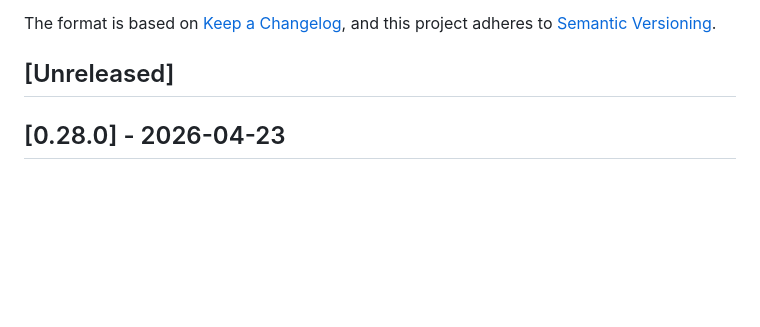
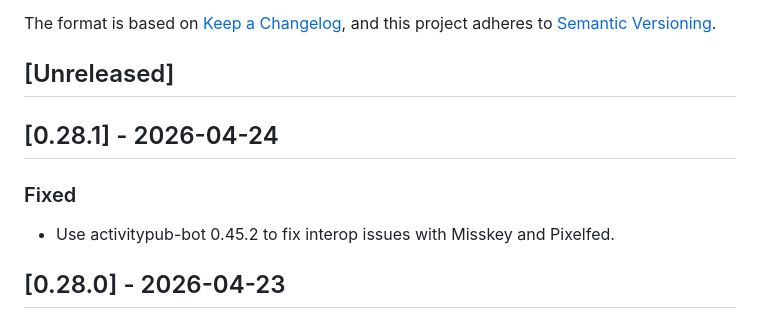
Before and after one commit to social-web-foundation/tags.pub, a Markdown page: CHANGELOG.md, the part around the change. Rendered like a GitHub page; blank space fills up the shorter version.

Commit message:
doc: CHANGELOG.md

```diff
--- a/CHANGELOG.md
+++ b/CHANGELOG.md
@@ -8,6 +8,13 @@ and this project adheres to
 [Semantic Versioning](https://semver.org/spec/v2.0.0.html).
 
 ## [Unreleased]
+
+## [0.28.1] - 2026-04-24
+
+### Fixed
+
+- Use activitypub-bot 0.45.2 to fix interop issues
+  with Misskey and Pixelfed.
 
 ## [0.28.0] - 2026-04-23
 
```
